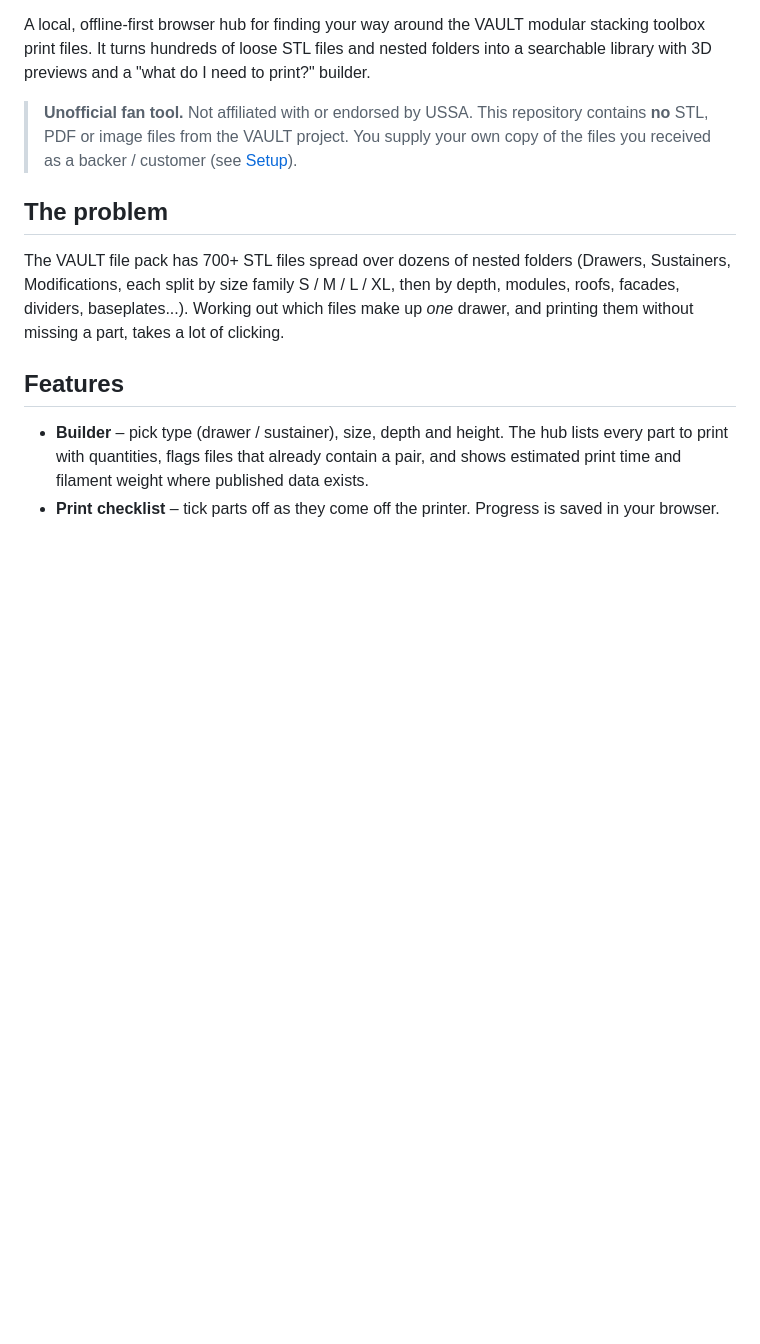
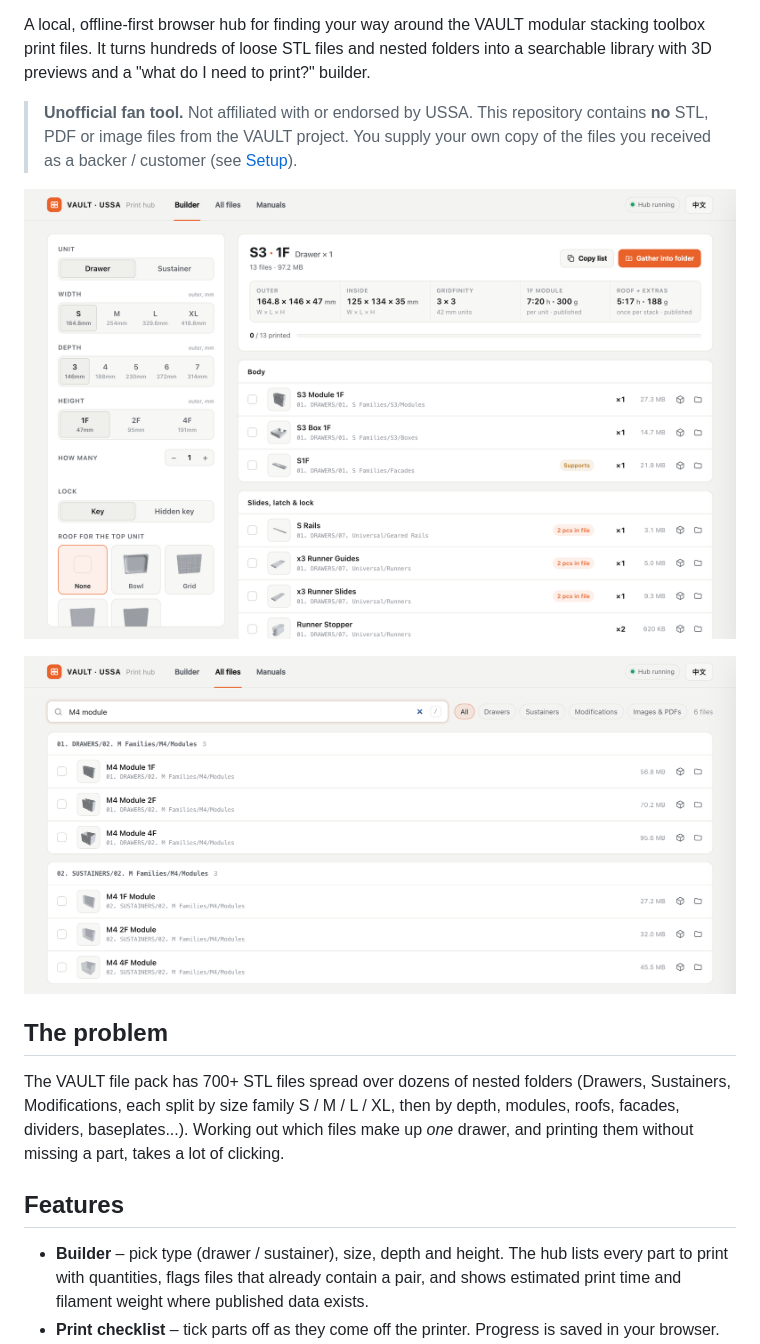
Before and after one commit to jiahaom/vault-hub, a Markdown page: README.md, the part around the change. GitHub-like rendering; pictures changed too: docs/builder.png (added), docs/files.png (added); blank space fills up the shorter version.

```diff
--- a/README.md
+++ b/README.md
@@ -5,6 +5,10 @@
 A local, offline-first browser hub for finding your way around the VAULT modular stacking toolbox print files. It turns hundreds of loose STL files and nested folders into a searchable library with 3D previews and a "what do I need to print?" builder.
 
 > **Unofficial fan tool.** Not affiliated with or endorsed by USSA. This repository contains **no** STL, PDF or image files from the VAULT project. You supply your own copy of the files you received as a backer / customer (see [Setup](#setup)).
+
+![Builder: choose a unit and get the parts to print](docs/builder.png)
+
+![Search all files with thumbnails](docs/files.png)
 
 ## The problem
 
```
Also changed, not shown: README.zh-CN.md (+4 -0 lines).
